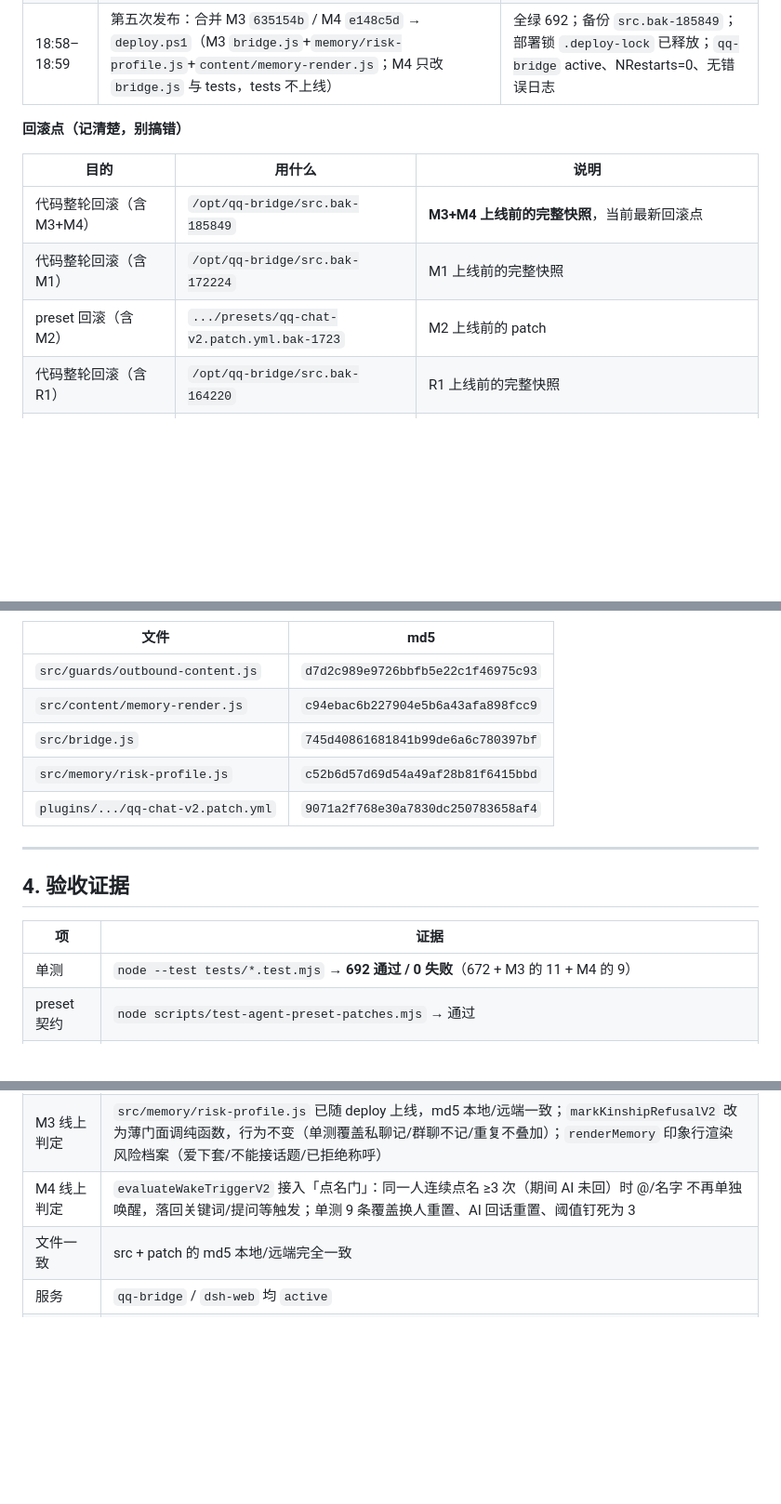
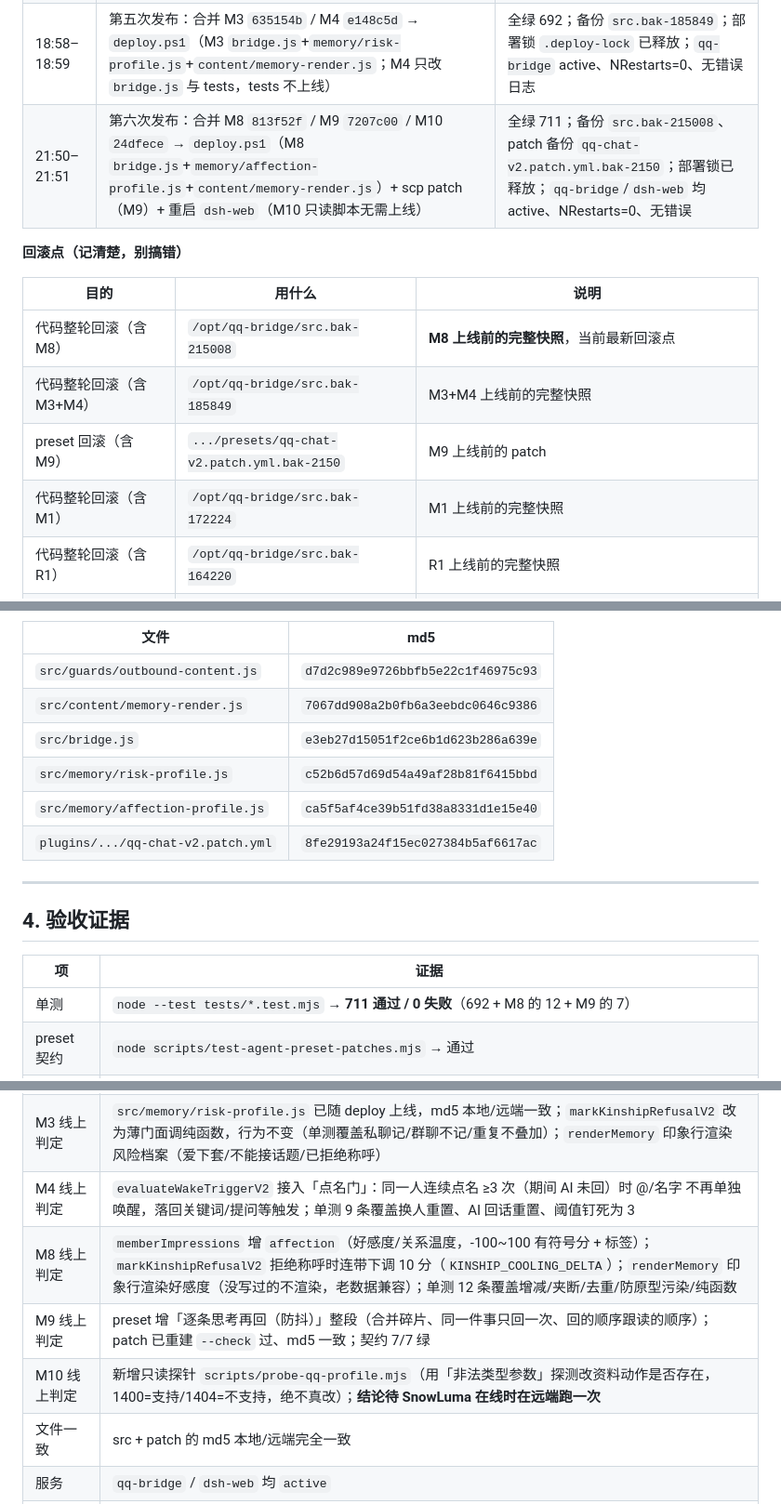
Before and after one commit to lantianbw/my_first-git, a Markdown page: docs/trap-hardening-handover.md, 3 parts joined by grey strips. Shown at 93% size. Rendered like a GitHub page; blank space fills up the shorter version.

Commit message:
docs: 第六次发布记录 + 回滚点 + M8/M9/M10 验收证据

```diff
--- a/docs/trap-hardening-handover.md
+++ b/docs/trap-hardening-handover.md
@@ -66,14 +66,16 @@
 | 16:42 | `deploy.ps1` 第三次：R1 例句拦截（`bridge.js` + `guards/outbound-content.js`） | 2/2 文件上传，`active`；备份 `src.bak-164220` |
 | 17:22–17:24 | 第四次发布：合并 M1 `ab6542a` / M2 `a2573b3` / M5 `841b51c` → `deploy.ps1`（M1 src）+ scp patch（M2）+ 重启 `dsh-web`（M5 纯脚本无需上线） | 全绿 672；备份 `src.bak-172224`、patch 备份 `qq-chat-v2.patch.yml.bak-1723`；部署锁 `.deploy-lock` 已释放 |
 | 18:58–18:59 | 第五次发布：合并 M3 `635154b` / M4 `e148c5d` → `deploy.ps1`（M3 `bridge.js`+`memory/risk-profile.js`+`content/memory-render.js`；M4 只改 `bridge.js` 与 tests，tests 不上线） | 全绿 692；备份 `src.bak-185849`；部署锁 `.deploy-lock` 已释放；`qq-bridge` active、NRestarts=0、无错误日志 |
+| 21:50–21:51 | 第六次发布：合并 M8 `813f52f` / M9 `7207c00` / M10 `24dfece` → `deploy.ps1`（M8 `bridge.js`+`memory/affection-profile.js`+`content/memory-render.js`）+ scp patch（M9）+ 重启 `dsh-web`（M10 只读脚本无需上线） | 全绿 711；备份 `src.bak-215008`、patch 备份 `qq-chat-v2.patch.yml.bak-2150`；部署锁已释放；`qq-bridge`/`dsh-web` 均 active、NRestarts=0、无错误 |
 
 **回滚点（记清楚，别搞错）**
 
 | 目的 | 用什么 | 说明 |
 | --- | --- | --- |
-| 代码整轮回滚（含 M3+M4） | `/opt/qq-bridge/src.bak-185849` | **M3+M4 上线前的完整快照**，当前最新回滚点 |
+| 代码整轮回滚（含 M8） | `/opt/qq-bridge/src.bak-215008` | **M8 上线前的完整快照**，当前最新回滚点 |
+| 代码整轮回滚（含 M3+M4） | `/opt/qq-bridge/src.bak-185849` | M3+M4 上线前的完整快照 |
+| preset 回滚（含 M9） | `.../presets/qq-chat-v2.patch.yml.bak-2150` | M9 上线前的 patch |
 | 代码整轮回滚（含 M1） | `/opt/qq-bridge/src.bak-172224` | M1 上线前的完整快照 |
-| preset 回滚（含 M2） | `.../presets/qq-chat-v2.patch.yml.bak-1723` | M2 上线前的 patch |
 | 代码整轮回滚（含 R1） | `/opt/qq-bridge/src.bak-164220` | R1 上线前的完整快照 |
 | 代码整轮回滚（到本轮加固前） | `/opt/qq-bridge/src.bak-144829` | 本轮改动前的完整快照 |
 | （陷阱） | `/opt/qq-bridge/src.bak-145349` | 是「只传了 bridge.js」的**半传状态**快照，用它回滚会得到「新 bridge + 旧模块」的错配，别用 |
@@ -92,10 +94,11 @@ ssh root@175.178.200.118 "cp -a /opt/qq-bridge/plugins/qq-agent-presets/presets/
 | 文件 | md5 |
 | --- | --- |
 | `src/guards/outbound-content.js` | `d7d2c989e9726bbfb5e22c1f46975c93` |
-| `src/content/memory-render.js` | `c94ebac6b227904e5b6a43afa898fcc9` |
-| `src/bridge.js` | `745d40861681841b99de6a6c780397bf` |
+| `src/content/memory-render.js` | `7067dd908a2b0fb6a3eebdc0646c9386` |
+| `src/bridge.js` | `e3eb27d15051f2ce6b1d623b286a639e` |
 | `src/memory/risk-profile.js` | `c52b6d57d69d54a49af28b81f6415bbd` |
-| `plugins/.../qq-chat-v2.patch.yml` | `9071a2f768e30a7830dc250783658af4` |
+| `src/memory/affection-profile.js` | `ca5f5af4ce39b51fd38a8331d1e15e40` |
+| `plugins/.../qq-chat-v2.patch.yml` | `8fe29193a24f15ec027384b5af6617ac` |
 
 ---
 
@@ -103,13 +106,16 @@ ssh root@175.178.200.118 "cp -a /opt/qq-bridge/plugins/qq-agent-presets/presets/
 
 | 项 | 证据 |
 | --- | --- |
-| 单测 | `node --test tests/*.test.mjs` → **692 通过 / 0 失败**（672 + M3 的 11 + M4 的 9） |
+| 单测 | `node --test tests/*.test.mjs` → **711 通过 / 0 失败**（692 + M8 的 12 + M9 的 7） |
 | preset 契约 | `node scripts/test-agent-preset-patches.mjs` → 通过 |
 | 线上模块 | 在服务器跑 `evaluateContent`：实体命中→拦、称呼命中→拦、owner 私聊→放行（`entity false entity / kinship false kinship / owner true`） |
 | R1 线上判定 | `床以外都是远方`→`presetEcho` 拦；`行吧，床以外都是远方，睡`→拦；`今天的运动量还行`→放行 |
 | M1 线上判定 | `PC电脑资源大合集打开即可下载 .txt`→可疑（3 命中）；`毕业照.jpg`→放行；正文「我去下载个东西」→放行 |
 | M3 线上判定 | `src/memory/risk-profile.js` 已随 deploy 上线，md5 本地/远端一致；`markKinshipRefusalV2` 改为薄门面调纯函数，行为不变（单测覆盖私聊记/群聊不记/重复不叠加）；`renderMemory` 印象行渲染风险档案（爱下套/不能接话题/已拒绝称呼） |
 | M4 线上判定 | `evaluateWakeTriggerV2` 接入「点名门」：同一人连续点名 ≥3 次（期间 AI 未回）时 @/名字 不再单独唤醒，落回关键词/提问等触发；单测 9 条覆盖换人重置、AI 回话重置、阈值钉死为 3 |
+| M8 线上判定 | `memberImpressions` 增 `affection`（好感度/关系温度，-100~100 有符号分 + 标签）；`markKinshipRefusalV2` 拒绝称呼时连带下调 10 分（`KINSHIP_COOLING_DELTA`）；`renderMemory` 印象行渲染好感度（没写过的不渲染，老数据兼容）；单测 12 条覆盖增减/夹断/去重/防原型污染/纯函数 |
+| M9 线上判定 | preset 增「逐条思考再回（防抖）」整段（合并碎片、同一件事只回一次、回的顺序跟读的顺序）；patch 已重建 `--check` 过、md5 一致；契约 7/7 绿 |
+| M10 线上判定 | 新增只读探针 `scripts/probe-qq-profile.mjs`（用「非法类型参数」探测改资料动作是否存在，1400=支持/1404=不支持，绝不真改）；**结论待 SnowLuma 在线时在远端跑一次** |
 | 文件一致 | src + patch 的 md5 本地/远端完全一致 |
 | 服务 | `qq-bridge` / `dsh-web` 均 `active` |
 | 真实拦截 | **0 次**（`entity-blocked` 0、`kinship-blocked` 0、`preset-echo` 0、`suspicious-file` 0）——见第 7 节 |
```
